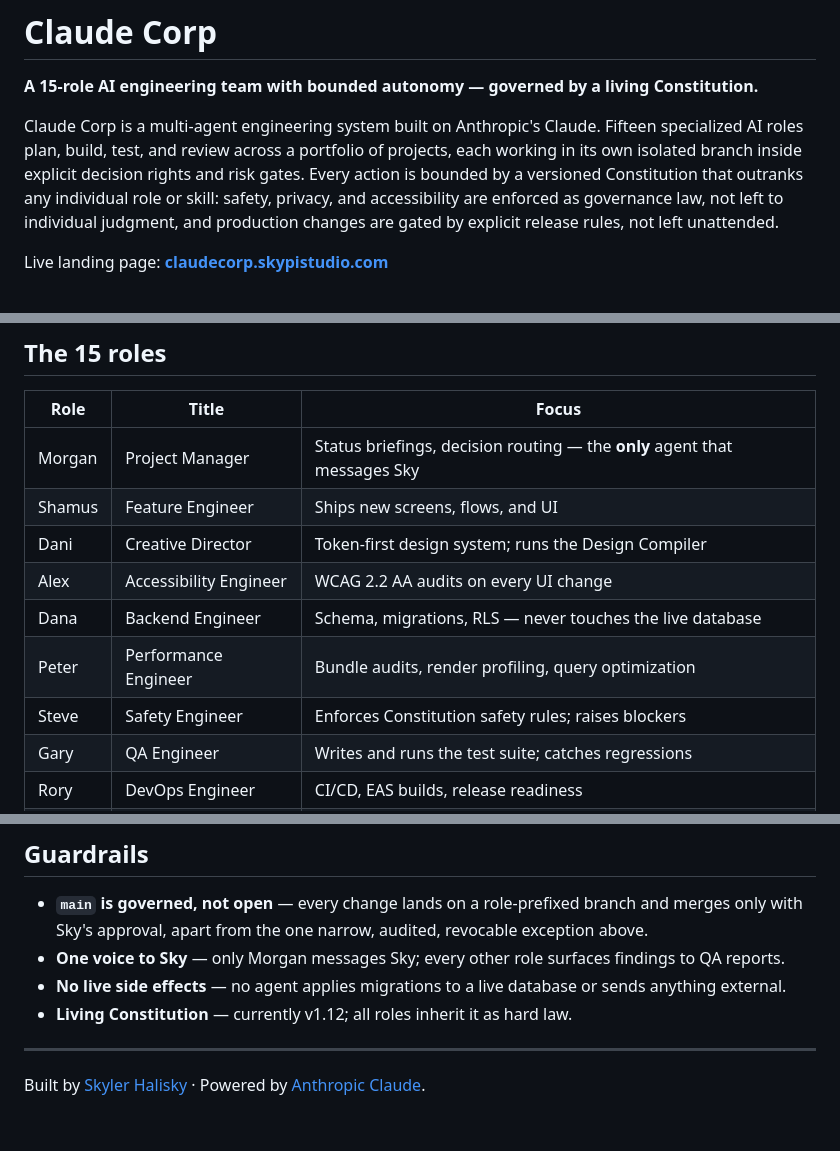
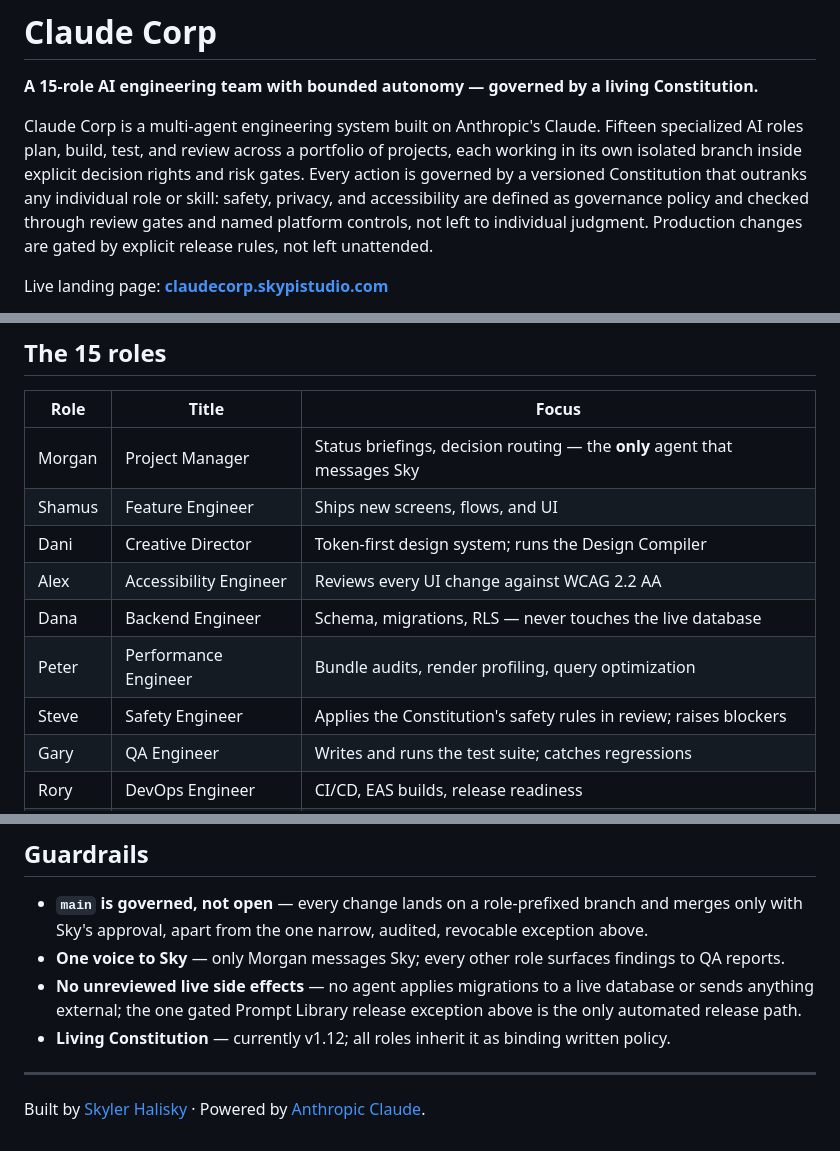
Before and after one commit to Skypie99/Claude_Corp, a Markdown page: README.md, 3 parts joined by grey strips. GitHub-like rendering.

Commit message:
docs(readme): separate governance policy from technical enforcement
The README said safety, privacy and accessibility were 'enforced as
governance law', that Steve 'enforces' the rules, and that roles inherit
the Constitution as 'hard law'. The portfolio's own approved limit is
that these fences are prompt-level, not sandbox-level, and the claim
contract §18 reserves 'enforces' for named platform controls.

Also name the one gated Prompt Library release exception in the
'no live side effects' guardrail so it does not contradict the autonomy
section, and describe Alex's accessibility role as a review standard.

```diff
--- a/README.md
+++ b/README.md
@@ -2,7 +2,7 @@
 
 **A 15-role AI engineering team with bounded autonomy — governed by a living Constitution.**
 
-Claude Corp is a multi-agent engineering system built on Anthropic's Claude. Fifteen specialized AI roles plan, build, test, and review across a portfolio of projects, each working in its own isolated branch inside explicit decision rights and risk gates. Every action is bounded by a versioned Constitution that outranks any individual role or skill: safety, privacy, and accessibility are enforced as governance law, not left to individual judgment, and production changes are gated by explicit release rules, not left unattended.
+Claude Corp is a multi-agent engineering system built on Anthropic's Claude. Fifteen specialized AI roles plan, build, test, and review across a portfolio of projects, each working in its own isolated branch inside explicit decision rights and risk gates. Every action is governed by a versioned Constitution that outranks any individual role or skill: safety, privacy, and accessibility are defined as governance policy and checked through review gates and named platform controls, not left to individual judgment. Production changes are gated by explicit release rules, not left unattended.
 
 Live landing page: **[claudecorp.skypistudio.com](https://claudecorp.skypistudio.com)**
 
@@ -27,10 +27,10 @@ No agent self-amends. Only Sky changes the Constitution. Merges to `main` requir
 | Morgan | Project Manager | Status briefings, decision routing — the **only** agent that messages Sky |
 | Shamus | Feature Engineer | Ships new screens, flows, and UI |
 | Dani | Creative Director | Token-first design system; runs the Design Compiler |
-| Alex | Accessibility Engineer | WCAG 2.2 AA audits on every UI change |
+| Alex | Accessibility Engineer | Reviews every UI change against WCAG 2.2 AA |
 | Dana | Backend Engineer | Schema, migrations, RLS — never touches the live database |
 | Peter | Performance Engineer | Bundle audits, render profiling, query optimization |
-| Steve | Safety Engineer | Enforces Constitution safety rules; raises blockers |
+| Steve | Safety Engineer | Applies the Constitution's safety rules in review; raises blockers |
 | Gary | QA Engineer | Writes and runs the test suite; catches regressions |
 | Rory | DevOps Engineer | CI/CD, EAS builds, release readiness |
 | Quinn | Product Manager | Grooms the backlog, specs features by user value |
@@ -56,8 +56,8 @@ No agent self-amends. Only Sky changes the Constitution. Merges to `main` requir
 
 - **`main` is governed, not open** — every change lands on a role-prefixed branch and merges only with Sky's approval, apart from the one narrow, audited, revocable exception above.
 - **One voice to Sky** — only Morgan messages Sky; every other role surfaces findings to QA reports.
-- **No live side effects** — no agent applies migrations to a live database or sends anything external.
-- **Living Constitution** — currently v1.12; all roles inherit it as hard law.
+- **No unreviewed live side effects** — no agent applies migrations to a live database or sends anything external; the one gated Prompt Library release exception above is the only automated release path.
+- **Living Constitution** — currently v1.12; all roles inherit it as binding written policy.
 
 ---
 
```
